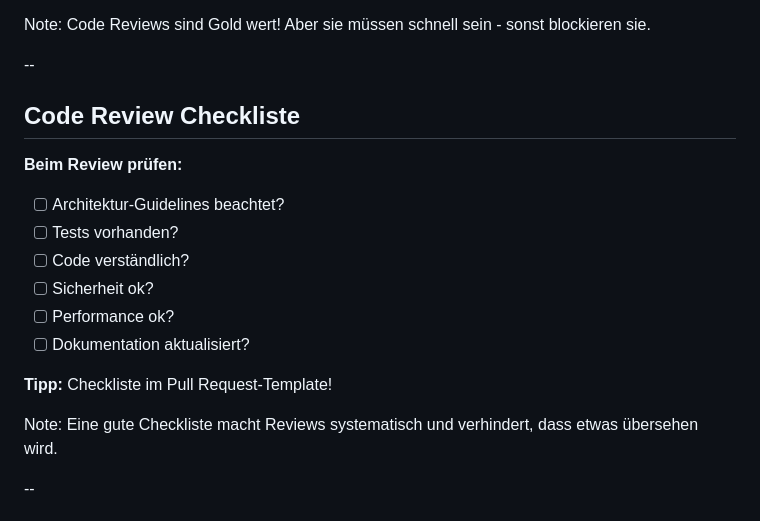
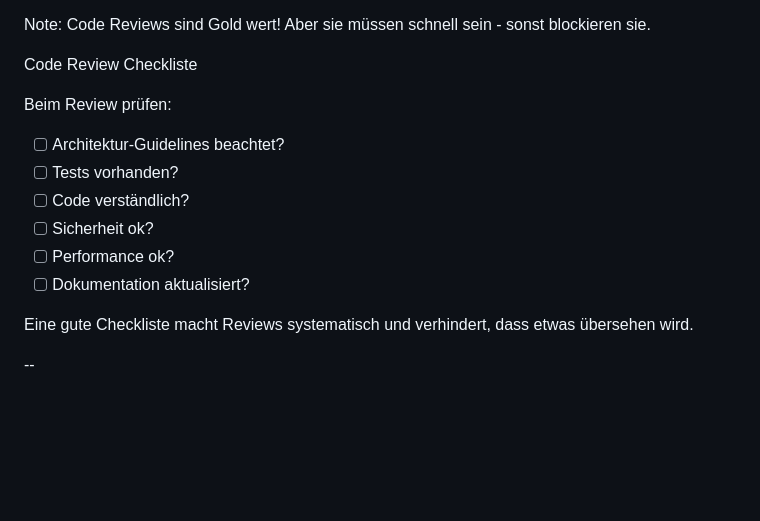
Before and after one commit to rostigerloeffel/agile, a Markdown page: slides/05-technischer-unterbau.md, the part around one of its changes. Rendered like a GitHub page; blank space fills up the shorter version.

```diff
--- a/slides/05-technischer-unterbau.md
+++ b/slides/05-technischer-unterbau.md
@@ -135,11 +135,9 @@ TDD fühlt sich anfangs langsam an, spart aber langfristig Zeit!
 Note:
 Code Reviews sind Gold wert! Aber sie müssen schnell sein - sonst blockieren sie.
 
---
+Code Review Checkliste
 
-## Code Review Checkliste
-
-**Beim Review prüfen:**
+Beim Review prüfen:
 - [ ] Architektur-Guidelines beachtet?
 - [ ] Tests vorhanden?
 - [ ] Code verständlich?
@@ -147,9 +145,6 @@ Code Reviews sind Gold wert! Aber sie müssen schnell sein - sonst blockieren si
 - [ ] Performance ok?
 - [ ] Dokumentation aktualisiert?
 
-**Tipp:** Checkliste im Pull Request-Template!
-
-Note:
 Eine gute Checkliste macht Reviews systematisch und verhindert, dass etwas übersehen wird.
 
 --
```
Also changed, not shown: other parts of slides/05-technischer-unterbau.md (+12 -0 lines).
